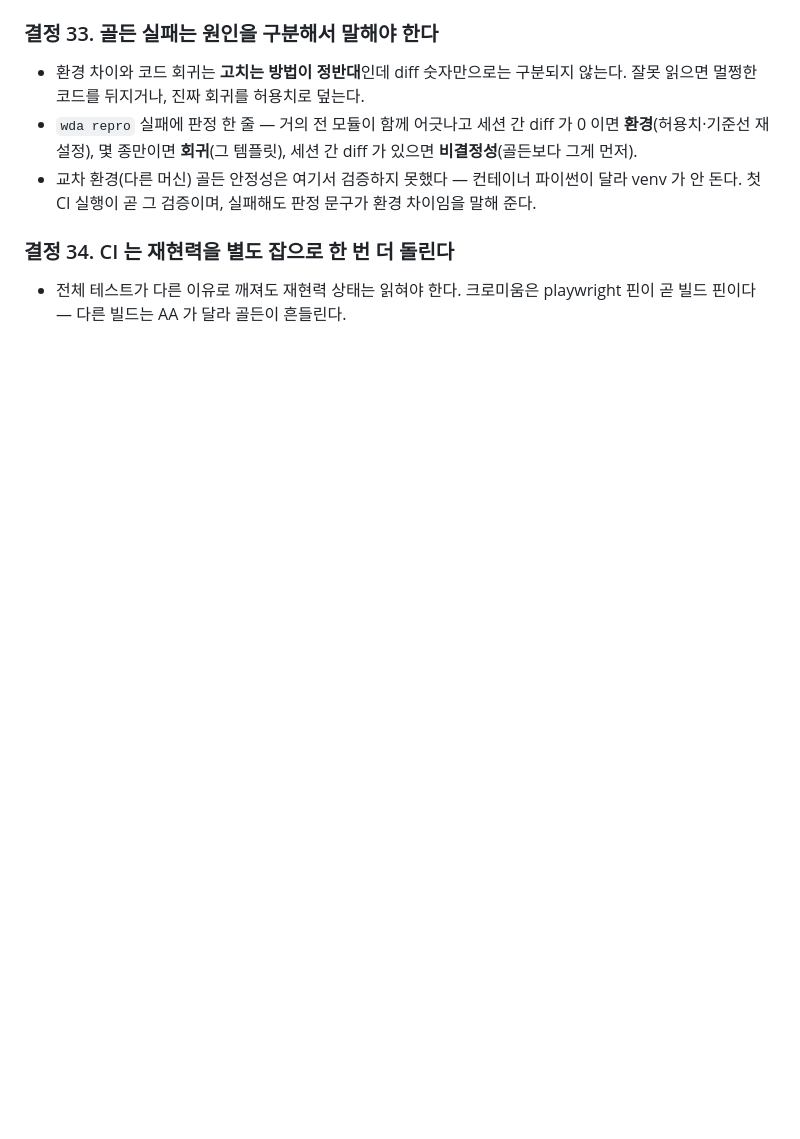
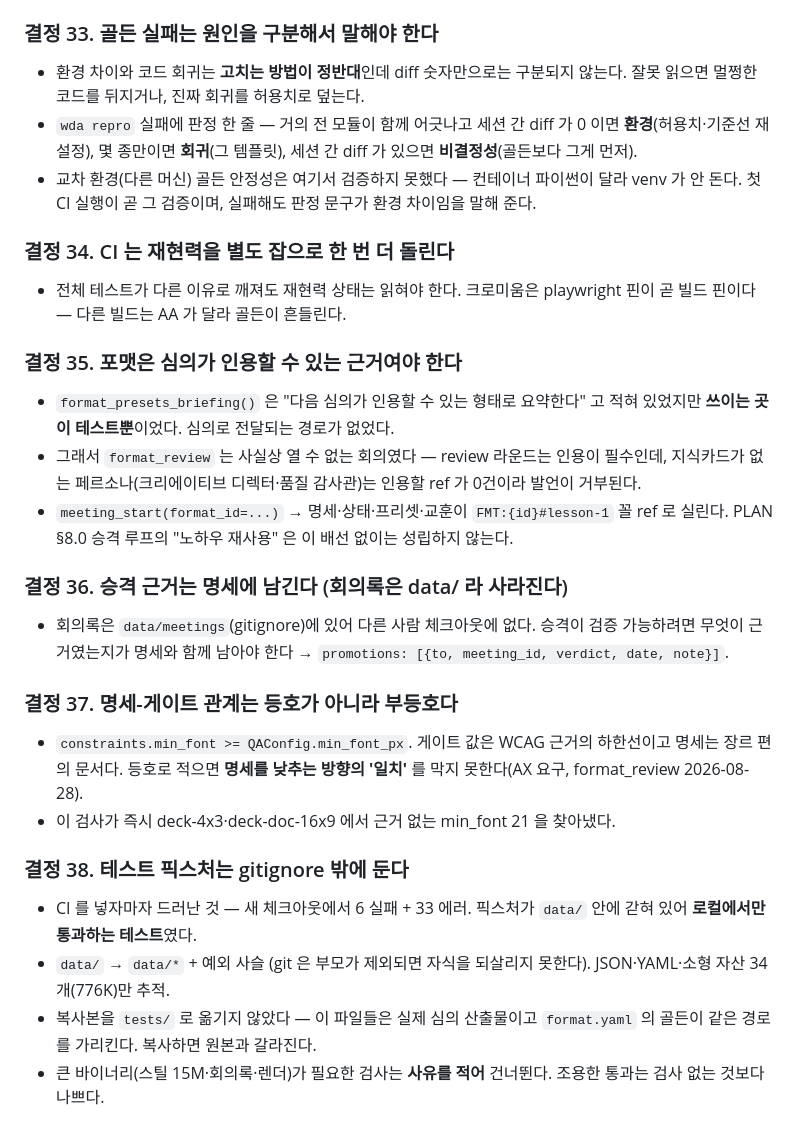
Before and after one commit to squall321/WebDesignAgents, a Markdown page: context-notes.md, the part around the change. Drawn GitHub-style; blank space fills up the shorter version.

Commit message:
docs: 결정 35~38 + 체크리스트 (포맷 승격 실가동, 픽스처 버전 관리)
Co-Authored-By: Claude Opus 5 <noreply@anthropic.com>

```diff
--- a/context-notes.md
+++ b/context-notes.md
@@ -248,3 +248,21 @@ Pretendard 폰트를 CDN → 로컬 @font-face(`web/fonts/PretendardVariable.wof
 
 ### 결정 34. CI 는 재현력을 별도 잡으로 한 번 더 돌린다
 - 전체 테스트가 다른 이유로 깨져도 재현력 상태는 읽혀야 한다. 크로미움은 playwright 핀이 곧 빌드 핀이다 — 다른 빌드는 AA 가 달라 골든이 흔들린다.
+
+### 결정 35. 포맷은 심의가 인용할 수 있는 근거여야 한다
+- `format_presets_briefing()` 은 "다음 심의가 인용할 수 있는 형태로 요약한다" 고 적혀 있었지만 **쓰이는 곳이 테스트뿐**이었다. 심의로 전달되는 경로가 없었다.
+- 그래서 `format_review` 는 사실상 열 수 없는 회의였다 — review 라운드는 인용이 필수인데, 지식카드가 없는 페르소나(크리에이티브 디렉터·품질 감사관)는 인용할 ref 가 0건이라 발언이 거부된다.
+- `meeting_start(format_id=...)` → 명세·상태·프리셋·교훈이 `FMT:{id}#lesson-1` 꼴 ref 로 실린다. PLAN §8.0 승격 루프의 "노하우 재사용" 은 이 배선 없이는 성립하지 않는다.
+
+### 결정 36. 승격 근거는 명세에 남긴다 (회의록은 data/ 라 사라진다)
+- 회의록은 `data/meetings`(gitignore)에 있어 다른 사람 체크아웃에 없다. 승격이 검증 가능하려면 무엇이 근거였는지가 명세와 함께 남아야 한다 → `promotions: [{to, meeting_id, verdict, date, note}]`.
+
+### 결정 37. 명세-게이트 관계는 등호가 아니라 부등호다
+- `constraints.min_font >= QAConfig.min_font_px`. 게이트 값은 WCAG 근거의 하한선이고 명세는 장르 편의 문서다. 등호로 적으면 **명세를 낮추는 방향의 '일치'** 를 막지 못한다(AX 요구, format_review 2026-08-28).
+- 이 검사가 즉시 deck-4x3·deck-doc-16x9 에서 근거 없는 min_font 21 을 찾아냈다.
+
+### 결정 38. 테스트 픽스처는 gitignore 밖에 둔다
+- CI 를 넣자마자 드러난 것 — 새 체크아웃에서 6 실패 + 33 에러. 픽스처가 `data/` 안에 갇혀 있어 **로컬에서만 통과하는 테스트**였다.
+- `data/` → `data/*` + 예외 사슬 (git 은 부모가 제외되면 자식을 되살리지 못한다). JSON·YAML·소형 자산 34개(776K)만 추적.
+- 복사본을 `tests/` 로 옮기지 않았다 — 이 파일들은 실제 심의 산출물이고 `format.yaml` 의 골든이 같은 경로를 가리킨다. 복사하면 원본과 갈라진다.
+- 큰 바이너리(스틸 15M·회의록·렌더)가 필요한 검사는 **사유를 적어** 건너뛴다. 조용한 통과는 검사 없는 것보다 나쁘다.
```
Also changed, not shown: checklist.md (+3 -0 lines).
